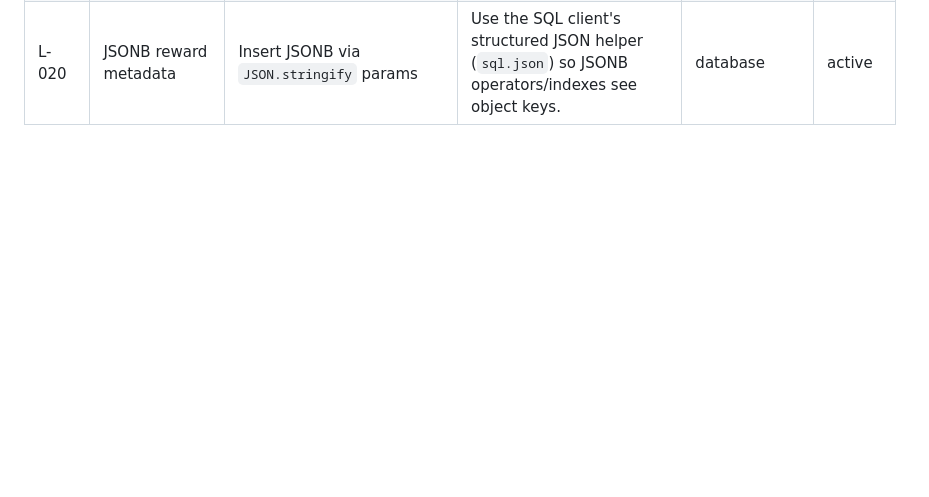
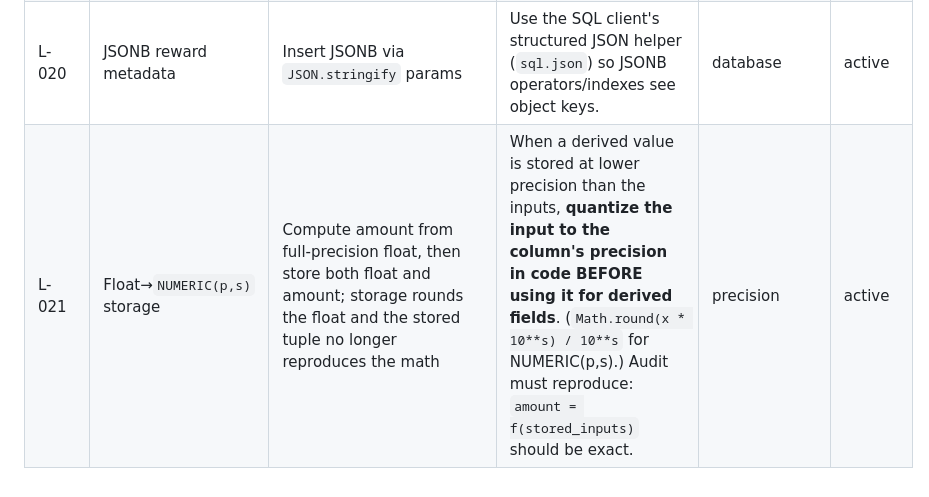
Before and after one commit to megaton-curl/taunt-bet-root, a Markdown page: docs/LESSONS.md, the part around the change. GitHub-like rendering; blank space fills up the shorter version.

```diff
--- a/docs/LESSONS.md
+++ b/docs/LESSONS.md
@@ -31,3 +31,4 @@ Rules:
 | L-018 | Leaked Pyth exponent in /price response | Ship API responses without schema validation | Validate API responses against OpenAPI spec. Leaked internal fields (exponents, raw oracle data) create client confusion and potential info disclosure. | api-quality | active |
 | L-019 | FlipYou rent regression | Update close/refund rent recipient without matching create payer/tests | Assert rent payer and rent recipient symmetry in lifecycle tests; players transfer principal, operator funds rent. | on-chain | active |
 | L-020 | JSONB reward metadata | Insert JSONB via `JSON.stringify` params | Use the SQL client's structured JSON helper (`sql.json`) so JSONB operators/indexes see object keys. | database | active |
+| L-021 | Float→`NUMERIC(p,s)` storage | Compute amount from full-precision float, then store both float and amount; storage rounds the float and the stored tuple no longer reproduces the math | When a derived value is stored at lower precision than the inputs, **quantize the input to the column's precision in code BEFORE using it for derived fields**. (`Math.round(x * 10**s) / 10**s` for NUMERIC(p,s).) Audit must reproduce: `amount = f(stored_inputs)` should be exact. | precision | active |
```
Also changed, not shown: docs/TECH_DEBT.md (+26 -0 lines).
